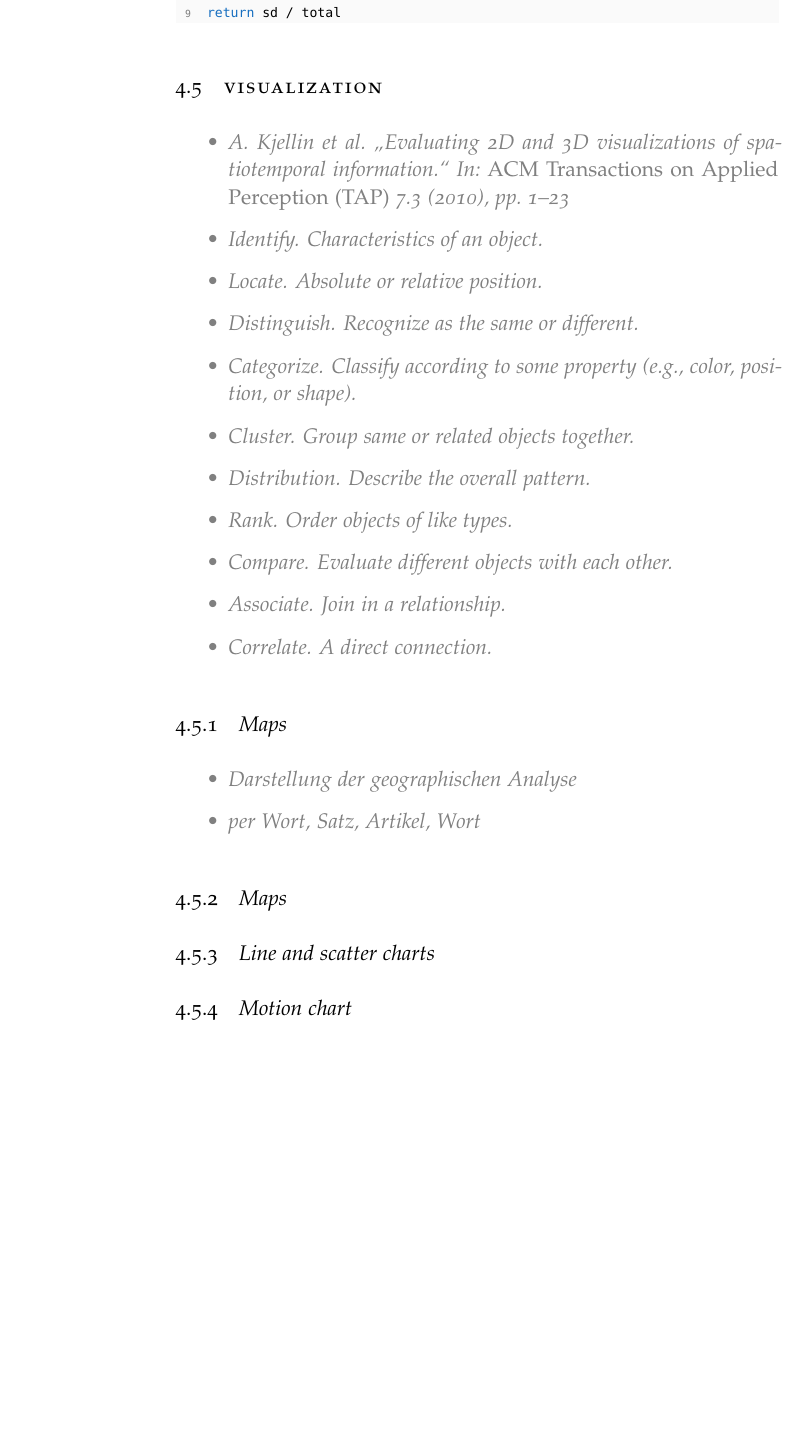
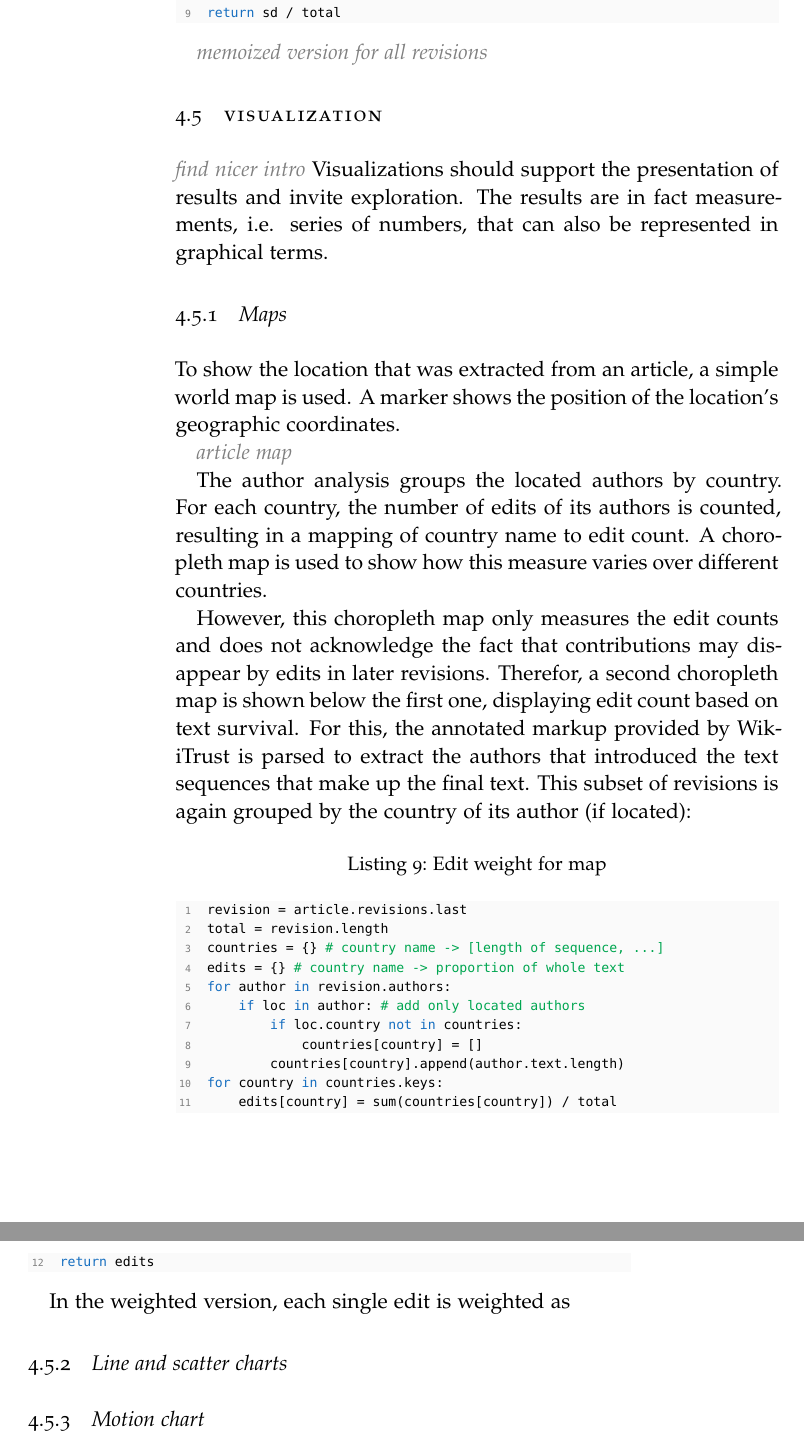
Before and after one commit to davkal/georeferencing-wikipedia-thesis, a LaTeX thesis (thesis/thesis.tex, which reads thesis/Apparatus.tex): part of page 40 of 51 before the commit and two parts of pages 40 and 41 of 51 after it, the two joined at a grey line, cut so that both start at the same text, the shorter picture padded with empty space. The pictures show the PDF file thesis/thesis.pdf that the author committed with the source.

Commit message:
edit weight for map

```diff
--- a/thesis/Apparatus.tex
+++ b/thesis/Apparatus.tex
@@ -533,42 +533,55 @@ Given that an article has a location and authors that have been located, my algo
 
 \section{Visualization}\label{sec:visualization}
 
-%Auf Basis der strukturierten Daten in Form von Artikeln, Sätzen, Ländern, Koordinaten und Sprachen sollen nun Visualisierungen gefunden werden, welche die Fülle an Informationen zugänglich machen.
+\todo{find nicer intro}
+Visualizations should support the presentation of results and invite exploration.
+The results are in fact measurements, i.e. series of numbers, that can also be represented in graphical terms.
 
-
-\begin{todos}
-    \item \fullcite{kjellin2010evaluating}
-    \item Identify. Characteristics of an object.
-    \item Locate. Absolute or relative position.
-    \item Distinguish. Recognize as the same or different.
-    \item Categorize. Classify according to some property (e.g., color, position, or shape).
-    \item Cluster. Group same or related objects together.
-    \item Distribution. Describe the overall pattern.
-    \item Rank. Order objects of like types.
-    \item Compare. Evaluate different objects with each other.
-    \item Associate. Join in a relationship.
-    \item Correlate. A direct connection.
-\end{todos}
+%\begin{todos}
+%    \item \fullcite{kjellin2010evaluating}
+%    \item Identify. Characteristics of an object.
+%    \item Locate. Absolute or relative position.
+%    \item Distinguish. Recognize as the same or different.
+%    \item Categorize. Classify according to some property (e.g., color, position, or shape).
+%    \item Cluster. Group same or related objects together.
+%    \item Distribution. Describe the overall pattern.
+%    \item Rank. Order objects of like types.
+%    \item Compare. Evaluate different objects with each other.
+%    \item Associate. Join in a relationship.
+%    \item Correlate. A direct connection.
+%\end{todos}
 
 \subsection{Maps}
 
-\begin{todos}
-    \item Darstellung der geographischen Analyse
-    \item per Wort, Satz, Artikel, Wort
-\end{todos}
+To show the location that was extracted from an article, a simple world map is used.
+A marker shows the position of the location's geographic coordinates.
 
-\subsection{Maps}
+\todo{article map}
 
-%\begin{labeling}{V2}
-%\item[V1] Revisionshistogramm à la Google Finance
-%\item[V2] \emph{Heatmap} einer Landkarte mit Ursprüngen der Revisionen
-%\item[V3] Netzwerkgrafik, die Metriken desselben Artikels in verschiedenen Sprachvarianten anzeigt
-%\item[V4] Dynamisches Blasendiagramm\footnote{\url{http://en.wikipedia.org/wiki/Motion_chart}} über die Entwicklung unterschiedlicher Sprachvarianten
-%\item[V5] \emph{Heatmap} des Artikels mit Stellen höchster Aktivität
-%\item[V6] Landeskürzel für eine gegebene Textstelle
-%\item[V7] Edit wars on map, linking two or more places
-%\end{labeling}
-%
+The author analysis groups the located authors by country.
+For each country, the number of edits of its authors is counted, resulting in a mapping of country name to edit count.
+A choropleth map is used to show how this measure varies over different countries.
+
+However, this choropleth map only measures the edit counts and does not acknowledge the fact that contributions may disappear by edits in later revisions.
+Therefor, a second choropleth map is shown below the first one, displaying edit count based on text survival.
+For this, the annotated markup provided by WikiTrust is parsed to extract the authors that introduced the text sequences that make up the final text.
+This subset of revisions is again grouped by the country of its author (if located):
+
+\lstset{caption={Edit weight for map},label=editweight,language=Python,numbers=left}
+\begin{lstlisting}
+	revision = article.revisions.last
+	total = revision.length
+	countries = {} # country name -> [length of sequence, ...]
+	edits = {} # country name -> proportion of whole text
+	for author in revision.authors:
+		if loc in author: # add only located authors
+			if loc.country not in countries:
+				countries[country] = []
+			countries[country].append(author.text.length)
+	for country in countries.keys:
+		edits[country] = sum(countries[country]) / total
+	return edits
+\end{lstlisting}
 
 \subsection{Line and scatter charts}
 
```
Also changed, not shown: thesis/thesis.pdf.
